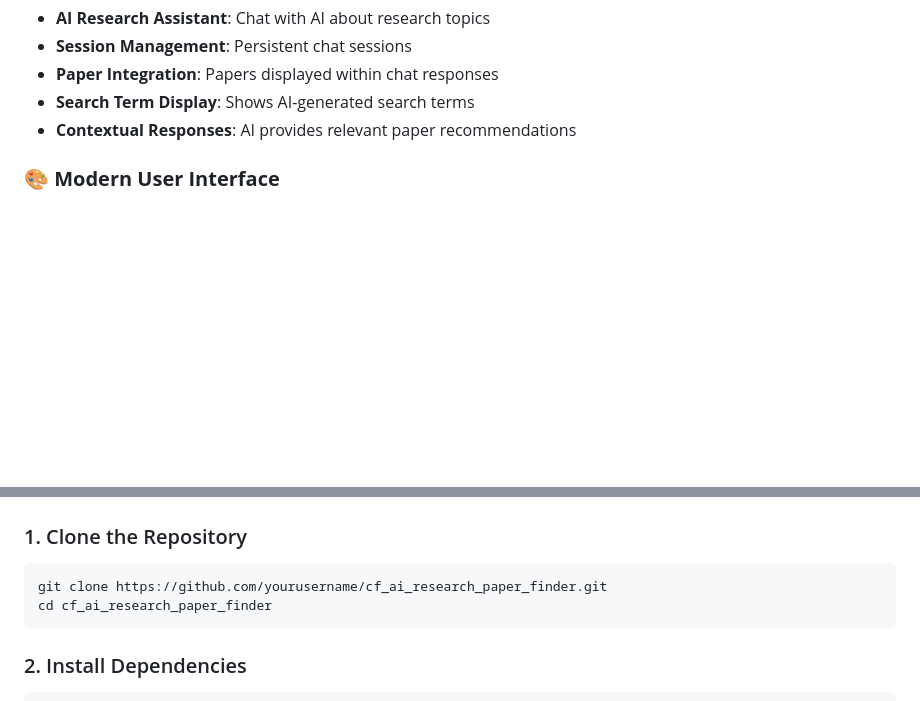
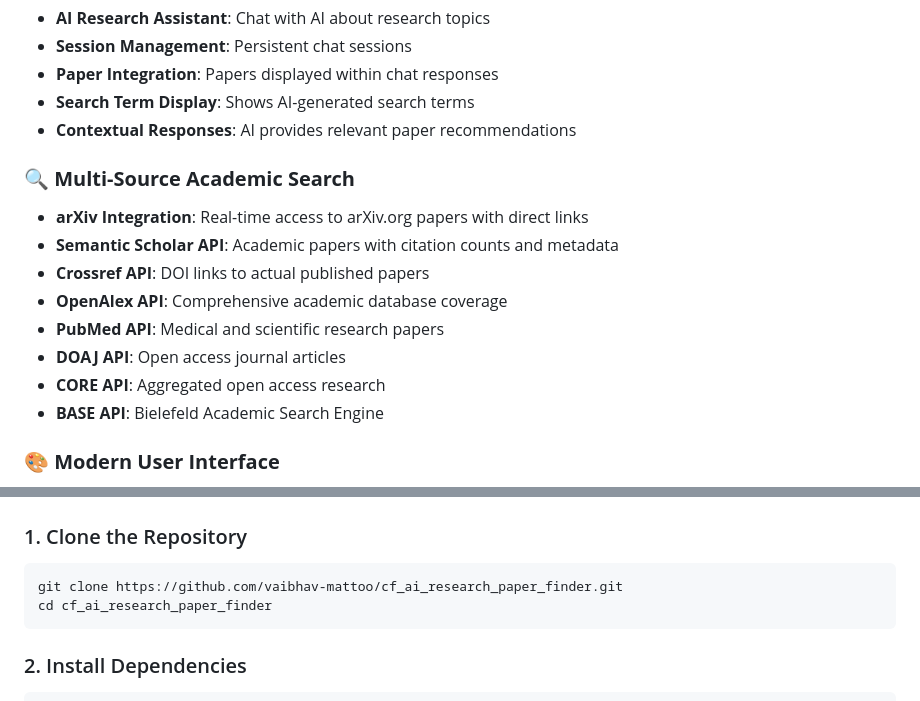
Before and after one commit to vaibhav-mattoo/cf_ai_research_paper_finder, a Markdown page: README.md, 2 parts joined by grey strips. Drawn GitHub-style; blank space fills up the shorter version.

````diff
--- a/README.md
+++ b/README.md
@@ -51,6 +44,16 @@ An intelligent research paper discovery platform powered by AI that searches acr
 - **Search Term Display**: Shows AI-generated search terms
 - **Contextual Responses**: AI provides relevant paper recommendations
 
+### 🔍 **Multi-Source Academic Search**
+- **arXiv Integration**: Real-time access to arXiv.org papers with direct links
+- **Semantic Scholar API**: Academic papers with citation counts and metadata
+- **Crossref API**: DOI links to actual published papers
+- **OpenAlex API**: Comprehensive academic database coverage
+- **PubMed API**: Medical and scientific research papers
+- **DOAJ API**: Open access journal articles
+- **CORE API**: Aggregated open access research
+- **BASE API**: Bielefeld Academic Search Engine
+
 ### 🎨 **Modern User Interface**
 - **Responsive Design**: Works perfectly on all devices
 - **Dark/Light Theme**: Toggle between themes with black/neon green color scheme
@@ -77,7 +80,7 @@ An intelligent research paper discovery platform powered by AI that searches acr
 
 ### 1. Clone the Repository
 ```bash
-git clone https://github.com/yourusername/cf_ai_research_paper_finder.git
+git clone https://github.com/vaibhav-mattoo/cf_ai_research_paper_finder.git
 cd cf_ai_research_paper_finder
 ```
 
````
Also changed, not shown: other parts of README.md (+11 -21 lines).
